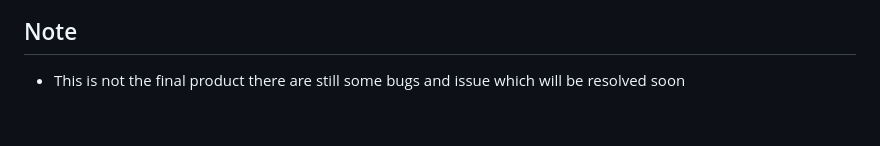
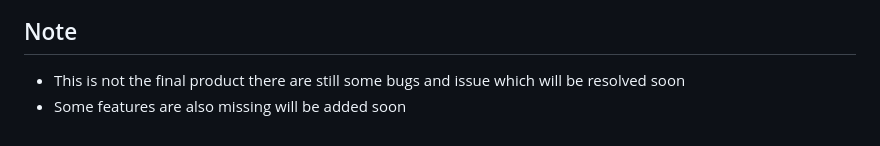
Before and after one commit to Dijo-404/AIDH-SSD-_404, a Markdown page: README.md, the part around the change. Drawn GitHub-style.

```diff
--- a/README.md
+++ b/README.md
@@ -161,3 +161,4 @@ The voice assistant supports queries about:
 ## Note
 
 - This is not the final product there are still some bugs and issue which will be resolved soon
+- Some features are also missing will be added soon
```
